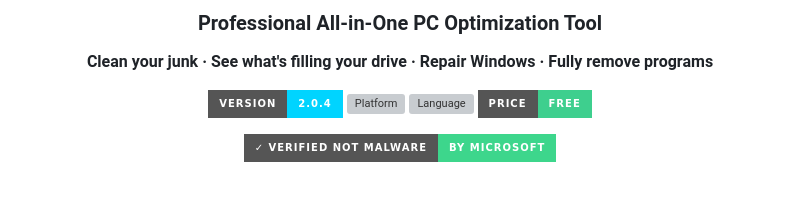
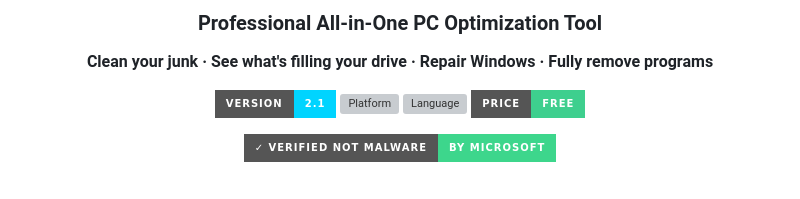
Before and after one commit to SPooT-q8/CleanSpot, a Markdown page: README.md, the part around the change. GitHub-like rendering; badges without logos; grey boxes are pictures that could not be loaded.

```diff
--- a/README.md
+++ b/README.md
@@ -8,7 +8,7 @@
 
 **Clean your junk · See what's filling your drive · Repair Windows · Fully remove programs**
 
-[![Version](https://img.shields.io/badge/version-2.0.4-00D4FF?style=for-the-badge)](../../releases/latest)
+[![Version](https://img.shields.io/badge/version-2.1-00D4FF?style=for-the-badge)](../../releases/latest)
 [![Platform](https://img.shields.io/badge/Windows-10%20%2F%2011-0099CC?style=for-the-badge&logo=windows)]()
 [![Language](https://img.shields.io/badge/EN%20%2F%20عربي-6E46C8?style=for-the-badge)]()
 [![License](https://img.shields.io/badge/price-Free-3ECF8E?style=for-the-badge)]()
```
